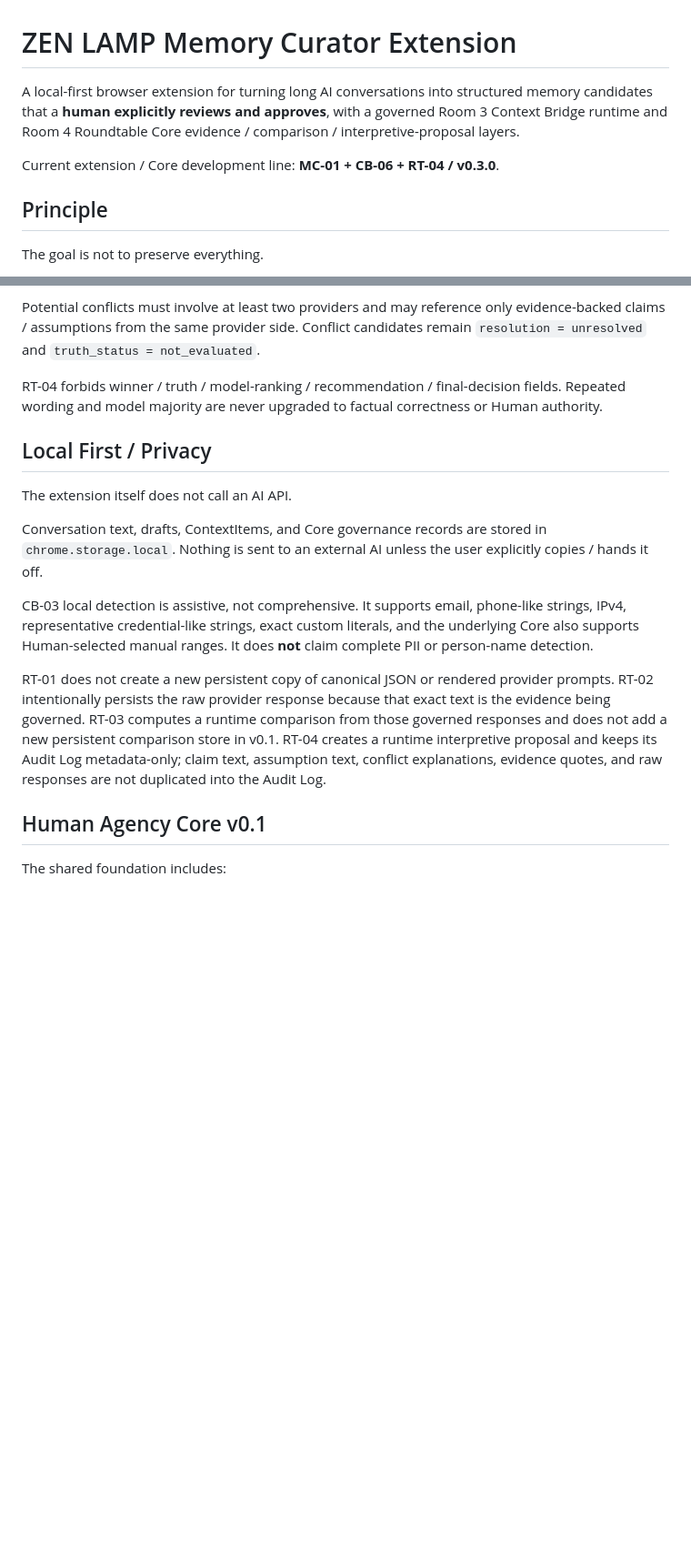
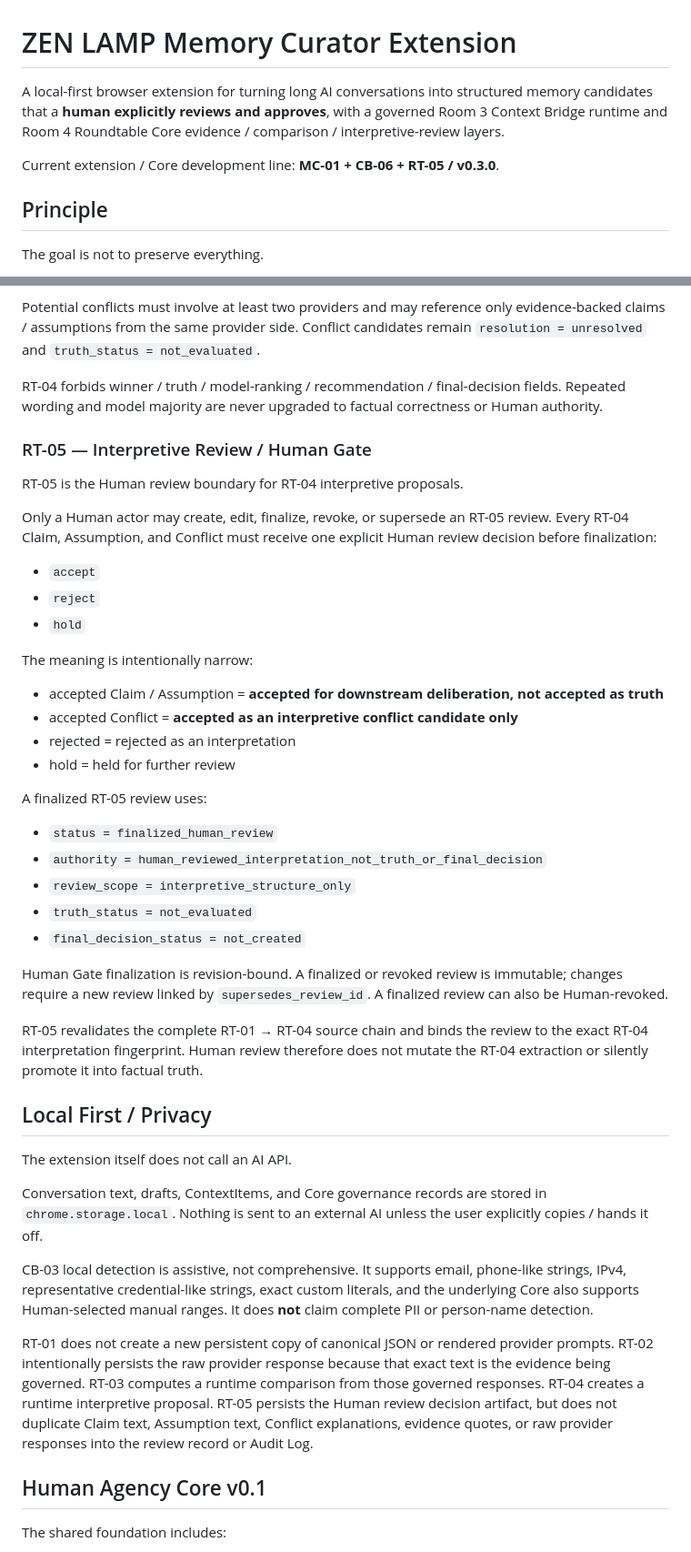
Before and after one commit to sniioka5127-alt/zen-lamp-memory-curator-extension, a Markdown page: README.md, 2 parts joined by grey strips. Shown at 91% size. Drawn GitHub-style; blank space fills up the shorter version.

Commit message:
RT-05: document Human interpretive review gate

```diff
--- a/README.md
+++ b/README.md
@@ -1,8 +1,8 @@
 # ZEN LAMP Memory Curator Extension
 
-A local-first browser extension for turning long AI conversations into structured memory candidates that a **human explicitly reviews and approves**, with a governed Room 3 Context Bridge runtime and Room 4 Roundtable Core evidence / comparison / interpretive-proposal layers.
+A local-first browser extension for turning long AI conversations into structured memory candidates that a **human explicitly reviews and approves**, with a governed Room 3 Context Bridge runtime and Room 4 Roundtable Core evidence / comparison / interpretive-review layers.
 
-Current extension / Core development line: **MC-01 + CB-06 + RT-04 / v0.3.0**.
+Current extension / Core development line: **MC-01 + CB-06 + RT-05 / v0.3.0**.
 
 ## Principle
 
@@ -125,6 +125,35 @@ Potential conflicts must involve at least two providers and may reference only e
 
 RT-04 forbids winner / truth / model-ranking / recommendation / final-decision fields. Repeated wording and model majority are never upgraded to factual correctness or Human authority.
 
+### RT-05 — Interpretive Review / Human Gate
+
+RT-05 is the Human review boundary for RT-04 interpretive proposals.
+
+Only a Human actor may create, edit, finalize, revoke, or supersede an RT-05 review. Every RT-04 Claim, Assumption, and Conflict must receive one explicit Human review decision before finalization:
+
+- `accept`
+- `reject`
+- `hold`
+
+The meaning is intentionally narrow:
+
+- accepted Claim / Assumption = **accepted for downstream deliberation, not accepted as truth**
+- accepted Conflict = **accepted as an interpretive conflict candidate only**
+- rejected = rejected as an interpretation
+- hold = held for further review
+
+A finalized RT-05 review uses:
+
+- `status = finalized_human_review`
+- `authority = human_reviewed_interpretation_not_truth_or_final_decision`
+- `review_scope = interpretive_structure_only`
+- `truth_status = not_evaluated`
+- `final_decision_status = not_created`
+
+Human Gate finalization is revision-bound. A finalized or revoked review is immutable; changes require a new review linked by `supersedes_review_id`. A finalized review can also be Human-revoked.
+
+RT-05 revalidates the complete RT-01 → RT-04 source chain and binds the review to the exact RT-04 interpretation fingerprint. Human review therefore does not mutate the RT-04 extraction or silently promote it into factual truth.
+
 ## Local First / Privacy
 
 The extension itself does not call an AI API.
@@ -133,7 +162,7 @@ Conversation text, drafts, ContextItems, and Core governance records are stored
 
 CB-03 local detection is assistive, not comprehensive. It supports email, phone-like strings, IPv4, representative credential-like strings, exact custom literals, and the underlying Core also supports Human-selected manual ranges. It does **not** claim complete PII or person-name detection.
 
-RT-01 does not create a new persistent copy of canonical JSON or rendered provider prompts. RT-02 intentionally persists the raw provider response because that exact text is the evidence being governed. RT-03 computes a runtime comparison from those governed responses and does not add a new persistent comparison store in v0.1. RT-04 creates a runtime interpretive proposal and keeps its Audit Log metadata-only; claim text, assumption text, conflict explanations, evidence quotes, and raw responses are not duplicated into the Audit Log.
+RT-01 does not create a new persistent copy of canonical JSON or rendered provider prompts. RT-02 intentionally persists the raw provider response because that exact text is the evidence being governed. RT-03 computes a runtime comparison from those governed responses. RT-04 creates a runtime interpretive proposal. RT-05 persists the Human review decision artifact, but does not duplicate Claim text, Assumption text, Conflict explanations, evidence quotes, or raw provider responses into the review record or Audit Log.
 
 ## Human Agency Core v0.1
 
```
Also changed, not shown: other parts of README.md (+3 -2 lines).
